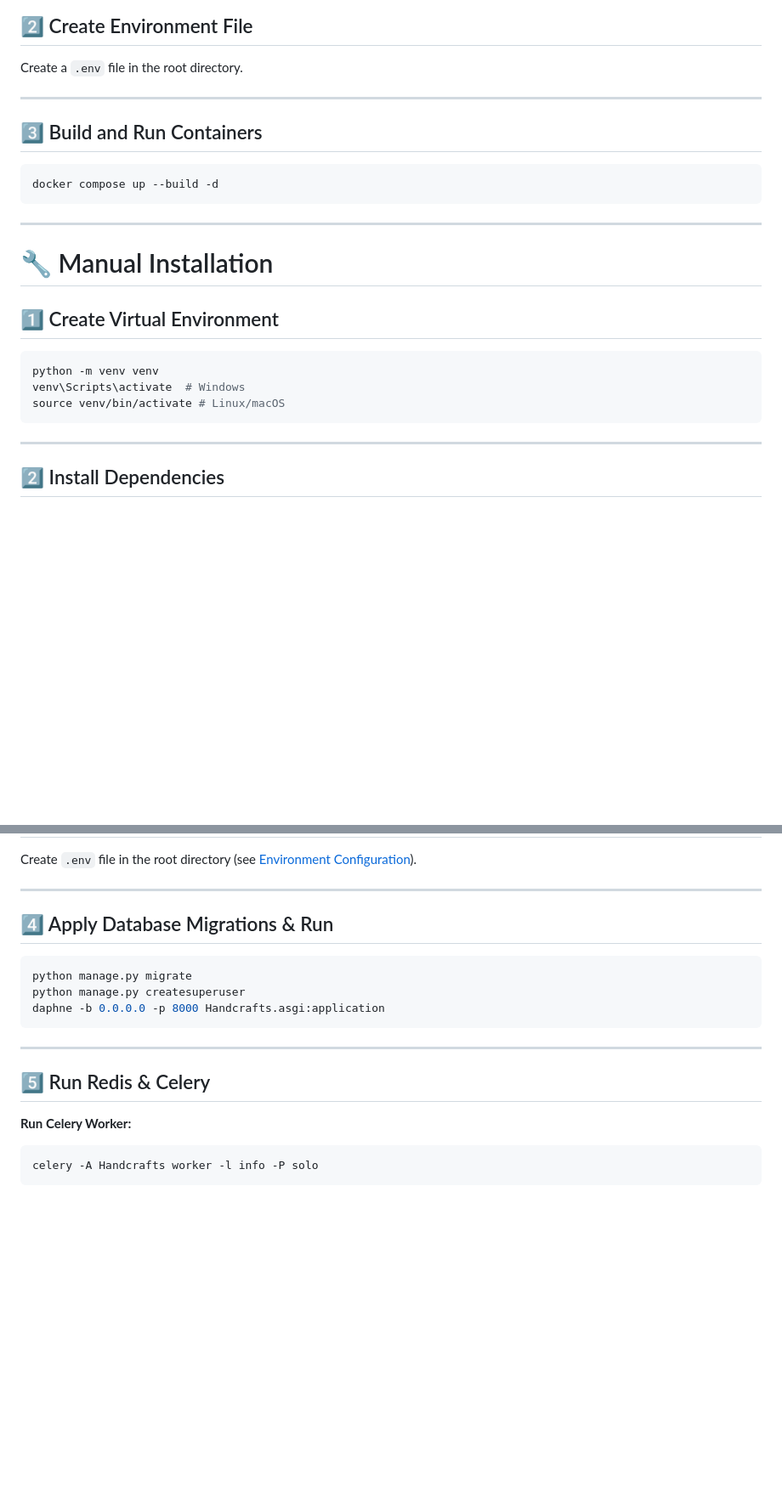
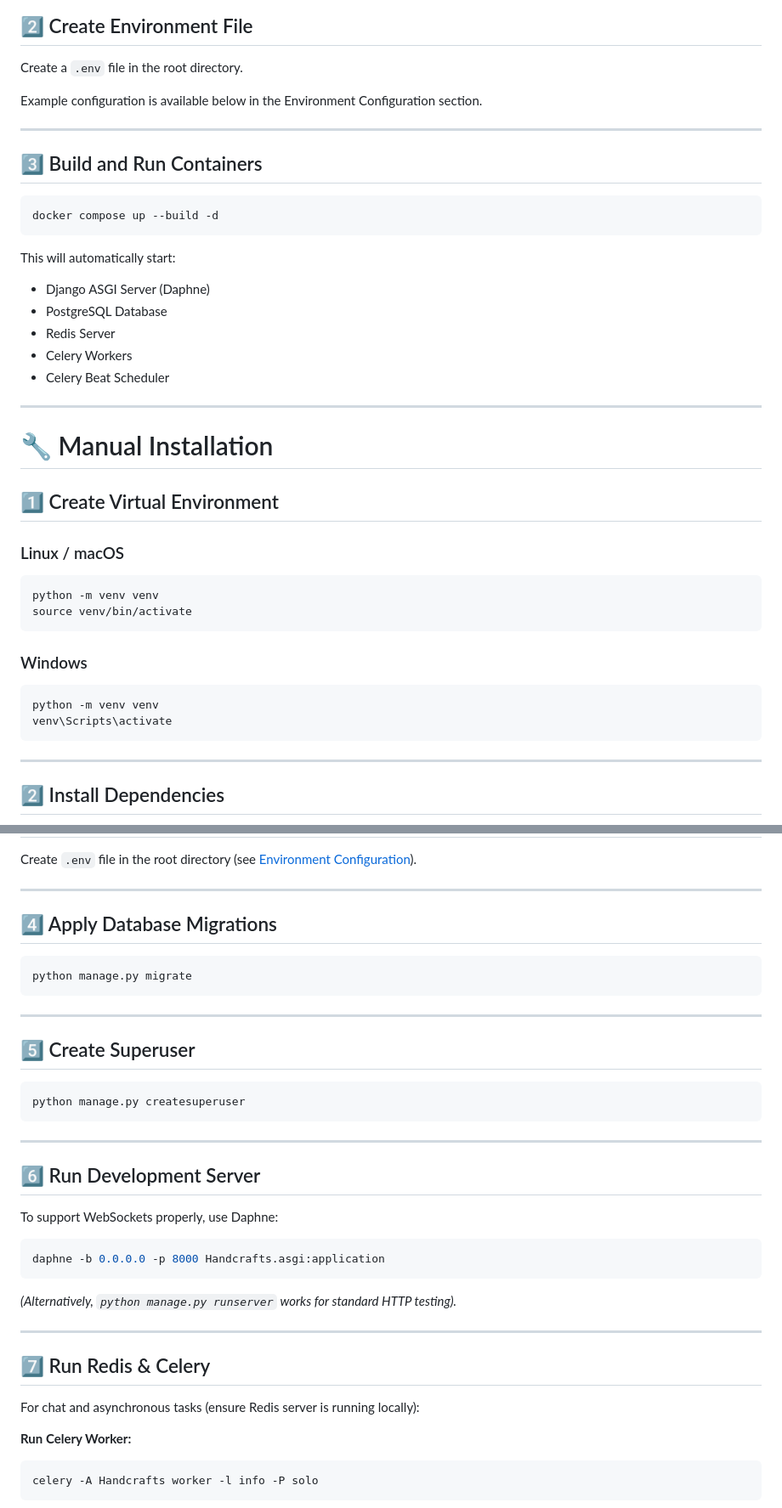
Before and after one commit to Waleeddarwesh/Craft-v1.2, a Markdown page: README.md, 2 parts joined by grey strips. Shown at 85% size. Drawn GitHub-style; blank space fills up the shorter version.

````diff
--- a/README.md
+++ b/README.md
@@ -144,6 +165,8 @@ cd Craft-v1.2
 
 Create a `.env` file in the root directory.
 
+Example configuration is available below in the Environment Configuration section.
+
 ---
 
 ## 3️⃣ Build and Run Containers
@@ -152,16 +175,32 @@ Create a `.env` file in the root directory.
 docker compose up --build -d
 ```
 
+This will automatically start:
+
+* Django ASGI Server (Daphne)
+* PostgreSQL Database
+* Redis Server
+* Celery Workers
+* Celery Beat Scheduler
+
 ---
 
 # 🔧 Manual Installation
 
 ## 1️⃣ Create Virtual Environment
 
+### Linux / macOS
+
 ```bash
 python -m venv venv
-venv\Scripts\activate  # Windows
-source venv/bin/activate # Linux/macOS
+source venv/bin/activate
+```
+
+### Windows
+
+```bash
+python -m venv venv
+venv\Scripts\activate
 ```
 
 ---
@@ -180,17 +219,37 @@ Create `.env` file in the root directory (see [Environment Configuration](#-envi
 
 ---
 
-## 4️⃣ Apply Database Migrations & Run
+## 4️⃣ Apply Database Migrations
 
 ```bash
 python manage.py migrate
-python manage.py createsuperuser
-daphne -b 0.0.0.0 -p 8000 Handcrafts.asgi:application
 ```
 
 ---
 
-## 5️⃣ Run Redis & Celery
+## 5️⃣ Create Superuser
+
+```bash
+python manage.py createsuperuser
+```
+
+---
+
+## 6️⃣ Run Development Server
+
+To support WebSockets properly, use Daphne:
+
+```bash
+daphne -b 0.0.0.0 -p 8000 Handcrafts.asgi:application
+```
+
+*(Alternatively, `python manage.py runserver` works for standard HTTP testing).*
+
+---
+
+## 7️⃣ Run Redis & Celery
+
+For chat and asynchronous tasks (ensure Redis server is running locally):
 
 **Run Celery Worker:**
 ```bash
````
Also changed, not shown: other parts of README.md (+71 -15 lines).
